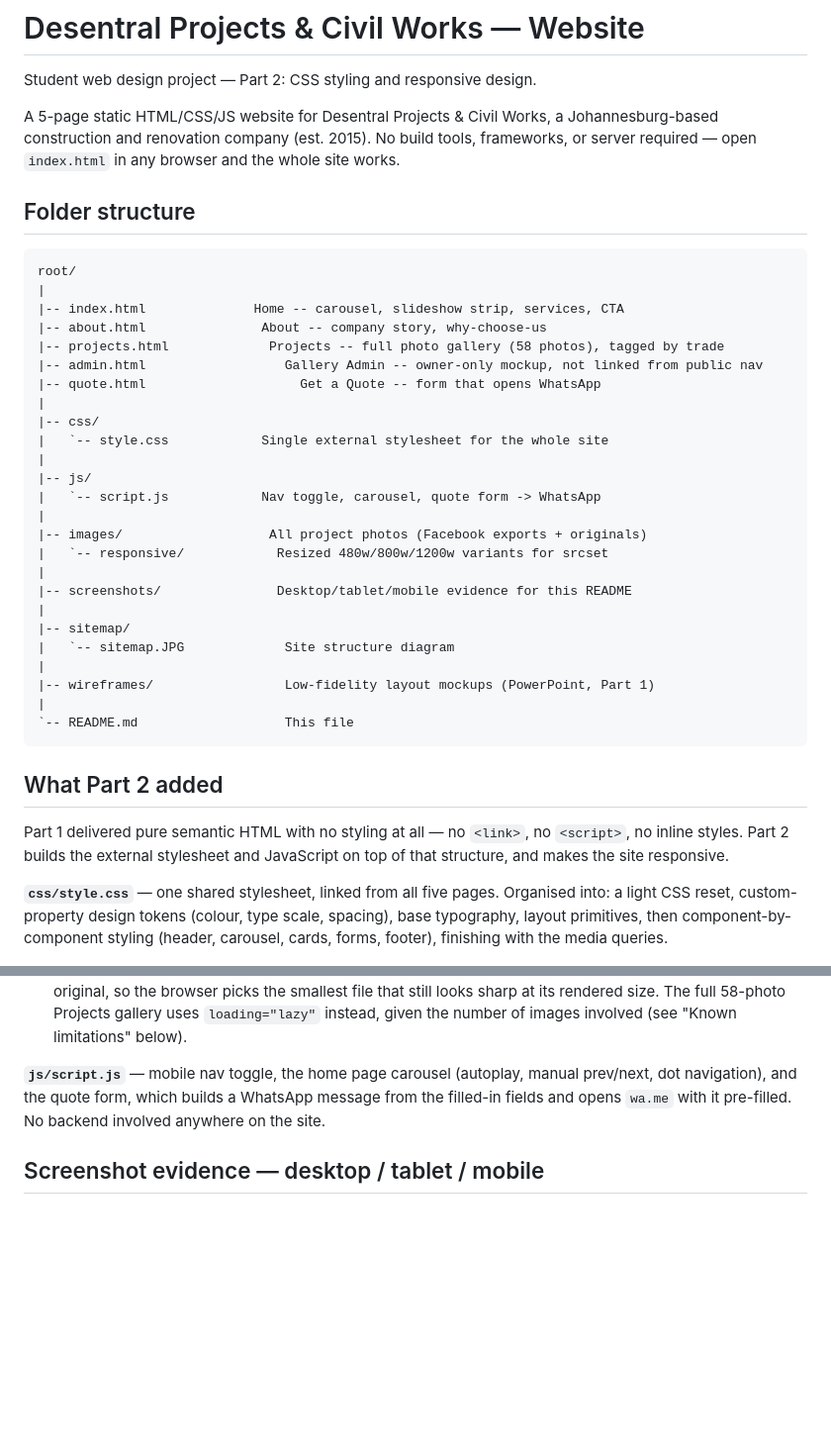
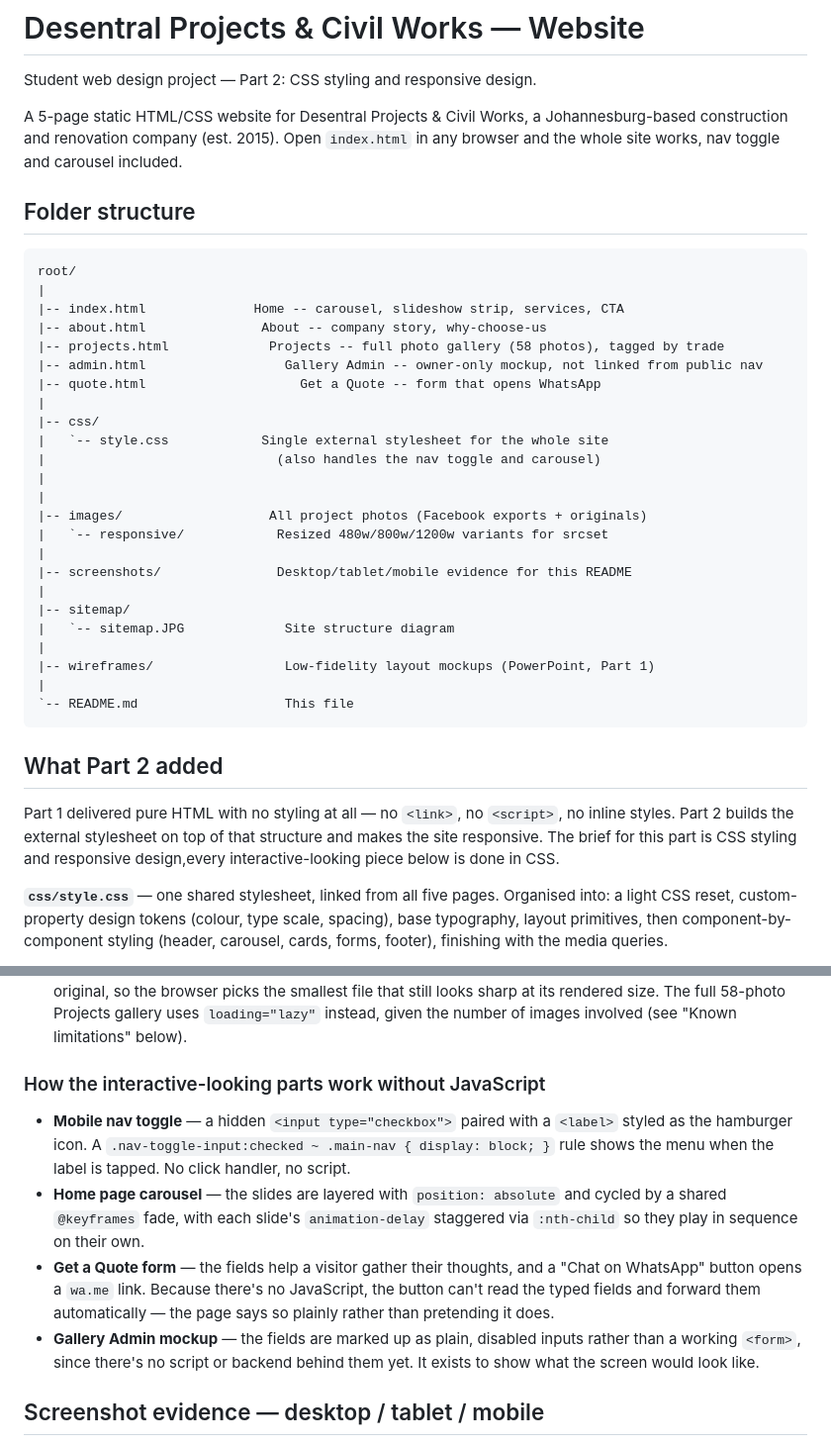
Before and after one commit to NjabuloSidwellMotaung/WED_POE, a Markdown page: README.md, 2 parts joined by grey strips. Shown at 99% size. Rendered like a GitHub page; blank space fills up the shorter version.

```diff
--- a/README.md
+++ b/README.md
@@ -2,10 +2,9 @@
 
 Student web design project — Part 2: CSS styling and responsive design.
 
-A 5-page static HTML/CSS/JS website for Desentral Projects & Civil Works, a
-Johannesburg-based construction and renovation company (est. 2015). No build
-tools, frameworks, or server required — open `index.html` in any browser and
-the whole site works.
+A 5-page static HTML/CSS website for Desentral Projects & Civil Works, a
+Johannesburg-based construction and renovation company (est. 2015). Open `index.html` in any browser and the whole
+site works, nav toggle and carousel included.
 
 
 ## Folder structure
@@ -21,9 +20,8 @@ root/
 |
 |-- css/
 |   `-- style.css            Single external stylesheet for the whole site
+|                              (also handles the nav toggle and carousel)
 |
-|-- js/
-|   `-- script.js            Nav toggle, carousel, quote form -> WhatsApp
 |
 |-- images/                   All project photos (Facebook exports + originals)
 |   `-- responsive/            Resized 480w/800w/1200w variants for srcset
@@ -41,9 +39,10 @@ root/
 
 ## What Part 2 added
 
-Part 1 delivered pure semantic HTML with no styling at all — no `<link>`,
-no `<script>`, no inline styles. Part 2 builds the external stylesheet and
-JavaScript on top of that structure, and makes the site responsive.
+Part 1 delivered pure  HTML with no styling at all — no `<link>`,
+no `<script>`, no inline styles. Part 2 builds the external stylesheet on
+top of that structure and makes the site responsive. The brief for this
+part is CSS styling and responsive design,every interactive-looking piece below is done in CSS.
 
 **`css/style.css`** — one shared stylesheet, linked from all five pages.
 Organised into: a light CSS reset, custom-property design tokens (colour,
@@ -76,10 +75,24 @@ finishing with the media queries.
   `loading="lazy"` instead, given the number of images involved (see
   "Known limitations" below).
 
-**`js/script.js`** — mobile nav toggle, the home page carousel (autoplay,
-manual prev/next, dot navigation), and the quote form, which builds a
-WhatsApp message from the filled-in fields and opens `wa.me` with it
-pre-filled. No backend involved anywhere on the site.
+### How the interactive-looking parts work without JavaScript
+
+- **Mobile nav toggle** — a hidden `<input type="checkbox">` paired with a
+  `<label>` styled as the hamburger icon. A `.nav-toggle-input:checked ~
+  .main-nav { display: block; }` rule shows the menu when the label is
+  tapped. No click handler, no script.
+- **Home page carousel** — the slides are layered with `position: absolute`
+  and cycled by a shared `@keyframes` fade, with each slide's
+  `animation-delay` staggered via `:nth-child` so they play in sequence on
+  their own.
+- **Get a Quote form** — the fields help a visitor gather their thoughts,
+  and a "Chat on WhatsApp" button opens a `wa.me` link. Because there's no
+  JavaScript, the button can't read the typed fields and forward them
+  automatically — the page says so plainly rather than pretending it does.
+- **Gallery Admin mockup** — the fields are marked up as plain, disabled
+  inputs rather than a working `<form>`, since there's no script or backend
+  behind them yet. It exists to show what the screen would look like.
+
 
 
 ## Screenshot evidence — desktop / tablet / mobile
```
Also changed, not shown: other parts of README.md (+12 -36 lines).
